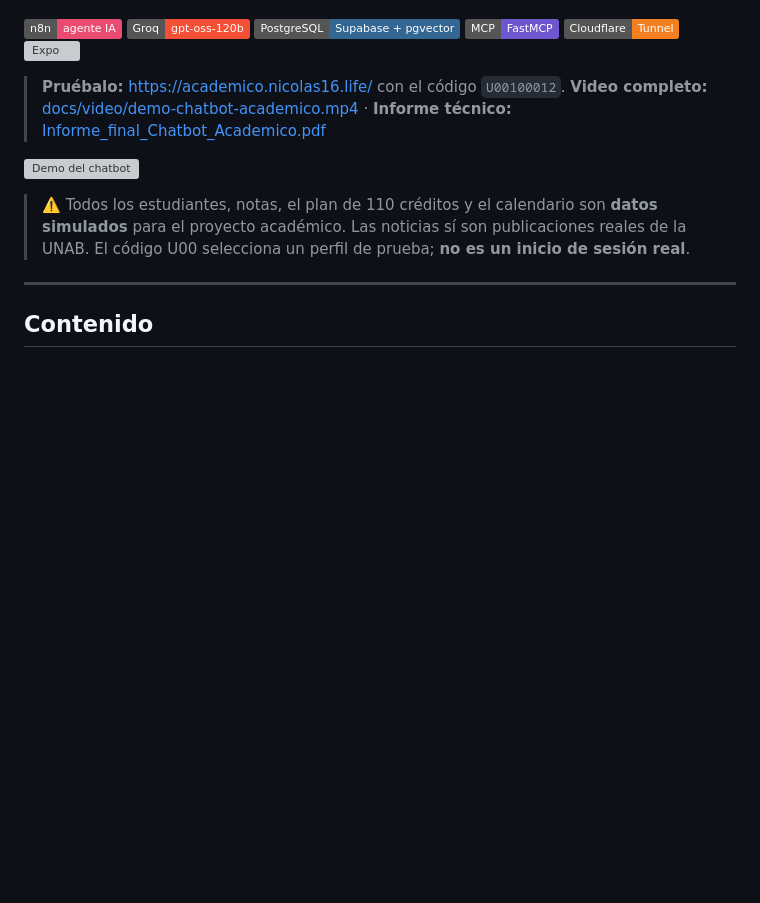
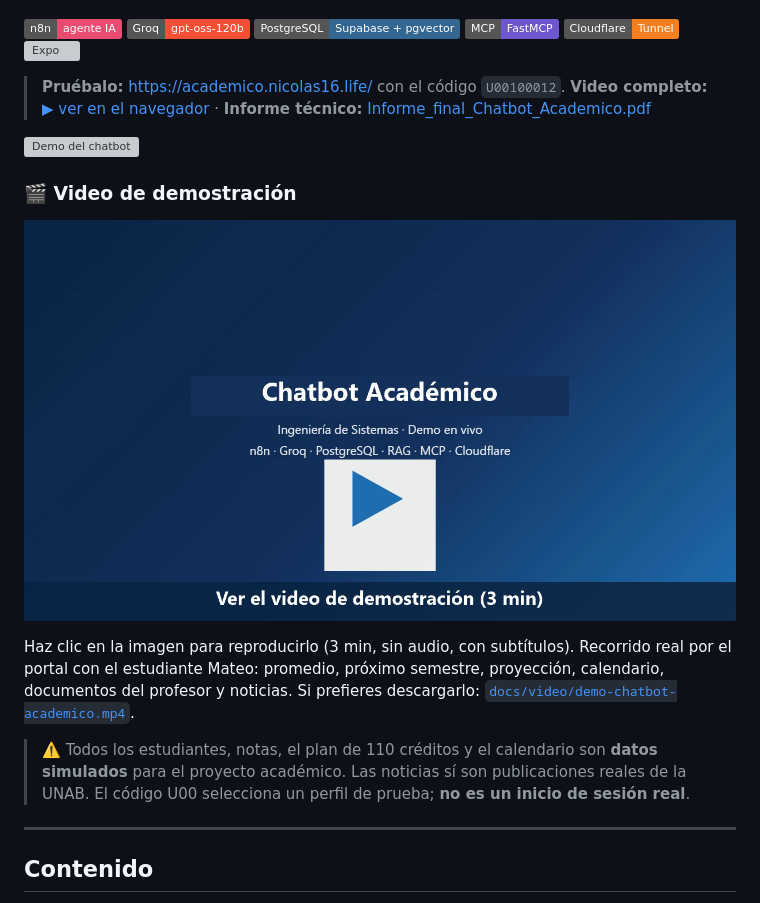
Before and after one commit to Nicolas1609-1/ChatBot-Acad-mico, a Markdown page: README.md, the part around the change. GitHub-like rendering; pictures changed too: docs/img/video-portada.png (added); badges without logos; blank space fills up the shorter version; grey boxes are pictures that could not be loaded.

Commit message:
README: video reproducible en el navegador con portada
GitHub no reproduce MP4 del repositorio; se enlaza por jsDelivr.

```diff
--- a/README.md
+++ b/README.md
@@ -12,9 +12,15 @@ Las respuestas no se las inventa el modelo de lenguaje: **cada dato sale de una
 ![Expo](https://img.shields.io/badge/App-Expo%20%2F%20React%20Native-000020?logo=expo&logoColor=white)
 
 > **Pruébalo:** https://academico.nicolas16.life/ con el código `U00100012`.
-> **Video completo:** [docs/video/demo-chatbot-academico.mp4](docs/video/demo-chatbot-academico.mp4) · **Informe técnico:** [Informe_final_Chatbot_Academico.pdf](Informe_final_Chatbot_Academico.pdf)
+> **Video completo:** [▶ ver en el navegador](https://cdn.jsdelivr.net/gh/Nicolas1609-1/ChatBot@main/docs/video/demo-chatbot-academico.mp4) · **Informe técnico:** [Informe_final_Chatbot_Academico.pdf](Informe_final_Chatbot_Academico.pdf)
 
 ![Demo del chatbot](docs/img/demo.gif)
+
+### 🎬 Video de demostración
+
+[![Ver el video de demostración](docs/img/video-portada.png)](https://cdn.jsdelivr.net/gh/Nicolas1609-1/ChatBot@main/docs/video/demo-chatbot-academico.mp4)
+
+Haz clic en la imagen para reproducirlo (3 min, sin audio, con subtítulos). Recorrido real por el portal con el estudiante Mateo: promedio, próximo semestre, proyección, calendario, documentos del profesor y noticias. Si prefieres descargarlo: [`docs/video/demo-chatbot-academico.mp4`](docs/video/demo-chatbot-academico.mp4).
 
 > ⚠️ Todos los estudiantes, notas, el plan de 110 créditos y el calendario son **datos simulados** para el proyecto académico. Las noticias sí son publicaciones reales de la UNAB. El código U00 selecciona un perfil de prueba; **no es un inicio de sesión real**.
 
```
